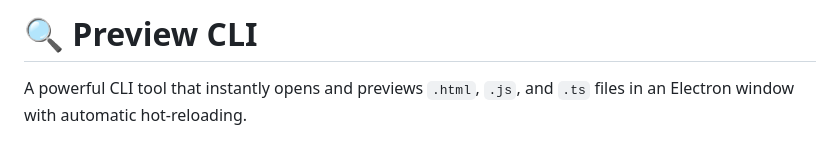
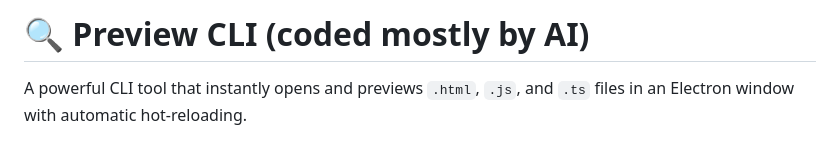
Before and after one commit to berhalak/preview, a Markdown page: README.md, the part around the change. GitHub-like rendering.

Commit message:
Update project title to include AI contribution

```diff
--- a/README.md
+++ b/README.md
@@ -1,4 +1,4 @@
-# 🔍 Preview CLI
+# 🔍 Preview CLI (coded mostly by AI)
 
 A powerful CLI tool that instantly opens and previews `.html`, `.js`, and `.ts` files in an Electron window with automatic hot-reloading.
 
```
